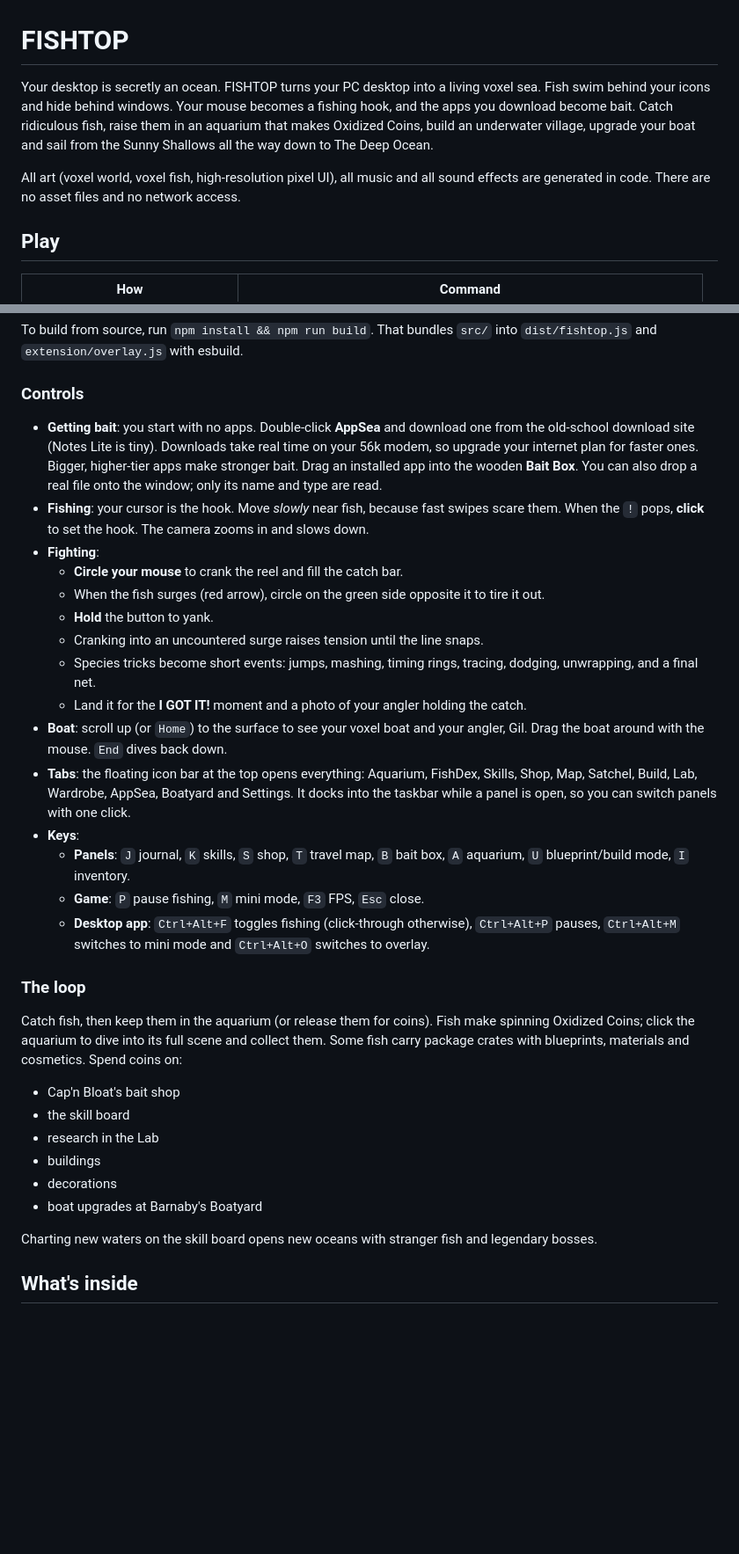
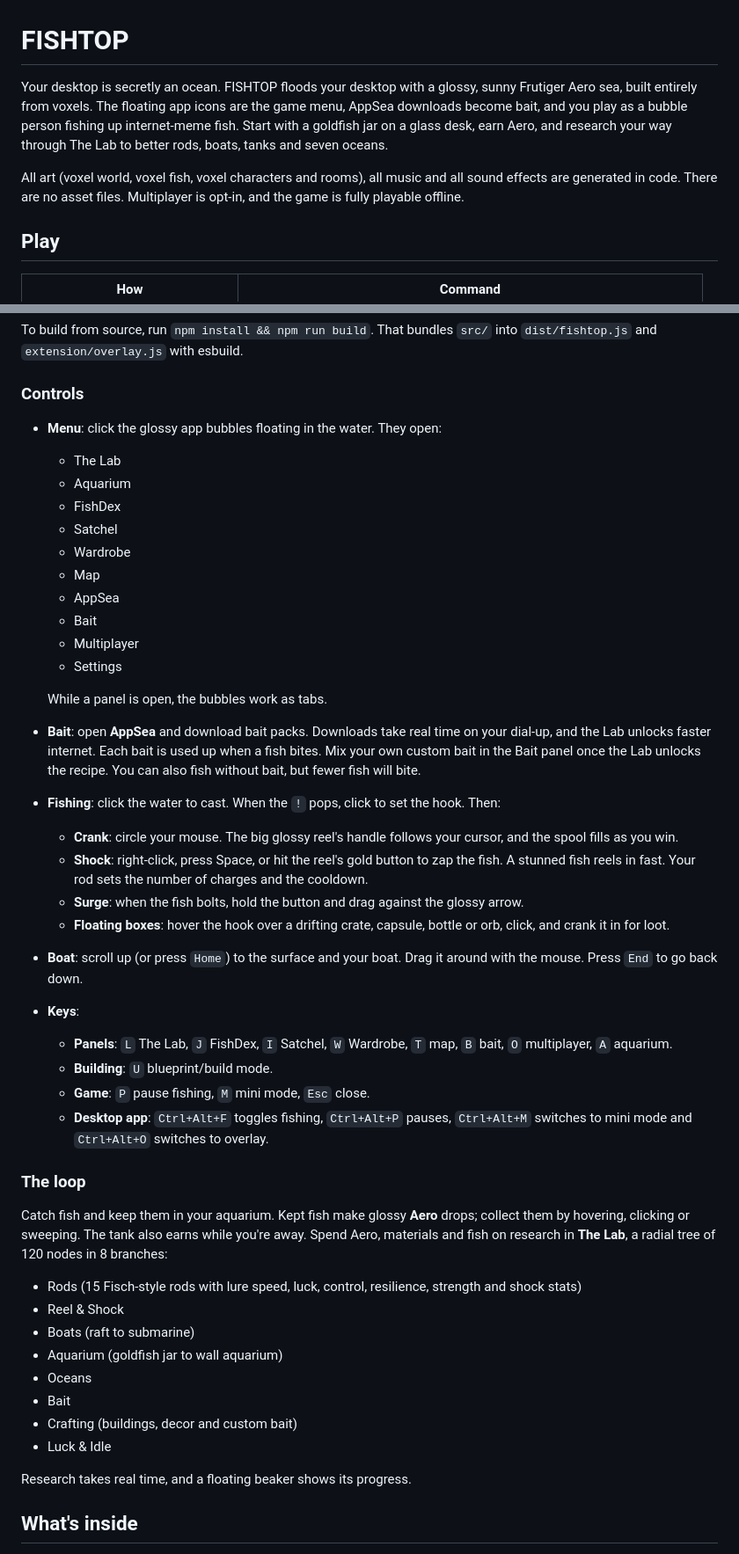
Before and after one commit to PukkingDragon123/upgraded-guacamole, a Markdown page: README.md, 2 parts joined by grey strips. Shown at 88% size. Rendered like a GitHub page; blank space fills up the shorter version.

Commit message:
README for the Frutiger Aero overhaul
Co-Authored-By: Claude Opus 5.5 <noreply@anthropic.com>
Claude-Session: https://claude.ai/code/session_01N97LkuAkgGUNcXw8waKkSz

```diff
--- a/README.md
+++ b/README.md
@@ -1,13 +1,12 @@
 # FISHTOP
 
-Your desktop is secretly an ocean. FISHTOP turns your PC desktop into a living voxel sea.
-Fish swim behind your icons and hide behind windows. Your mouse becomes a fishing hook, and the apps
-you download become bait. Catch ridiculous fish, raise them in an aquarium that makes Oxidized Coins,
-build an underwater village, upgrade your boat and sail from the Sunny Shallows all the way down to
-The Deep Ocean.
+Your desktop is secretly an ocean. FISHTOP floods your desktop with a glossy, sunny Frutiger Aero sea, built
+entirely from voxels. The floating app icons are the game menu, AppSea downloads become bait, and you play as a
+bubble person fishing up internet-meme fish. Start with a goldfish jar on a glass desk, earn Aero, and research
+your way through The Lab to better rods, boats, tanks and seven oceans.
 
-All art (voxel world, voxel fish, high-resolution pixel UI), all music and all sound effects are
-generated in code. There are no asset files and no network access.
+All art (voxel world, voxel fish, voxel characters and rooms), all music and all sound effects are generated in
+code. There are no asset files. Multiplayer is opt-in, and the game is fully playable offline.
 
 ## Play
 
@@ -22,47 +21,56 @@ and `extension/overlay.js` with esbuild.
 
 ### Controls
 
-- **Getting bait**: you start with no apps. Double-click **AppSea** and download one from the
-  old-school download site (Notes Lite is tiny). Downloads take real time on your 56k modem, so
-  upgrade your internet plan for faster ones. Bigger, higher-tier apps make stronger bait. Drag an
-  installed app into the wooden **Bait Box**. You can also drop a real file onto the window; only its
-  name and type are read.
-- **Fishing**: your cursor is the hook. Move *slowly* near fish, because fast swipes scare them.
-  When the `!` pops, **click** to set the hook. The camera zooms in and slows down.
-- **Fighting**:
-  - **Circle your mouse** to crank the reel and fill the catch bar.
-  - When the fish surges (red arrow), circle on the green side opposite it to tire it out.
-  - **Hold** the button to yank.
-  - Cranking into an uncountered surge raises tension until the line snaps.
-  - Species tricks become short events: jumps, mashing, timing rings, tracing, dodging,
-    unwrapping, and a final net.
-  - Land it for the **I GOT IT!** moment and a photo of your angler holding the catch.
-- **Boat**: scroll up (or `Home`) to the surface to see your voxel boat and your angler, Gil. Drag
-  the boat around with the mouse. `End` dives back down.
-- **Tabs**: the floating icon bar at the top opens everything: Aquarium, FishDex, Skills, Shop,
-  Map, Satchel, Build, Lab, Wardrobe, AppSea, Boatyard and Settings. It docks into the taskbar while a
-  panel is open, so you can switch panels with one click.
+- **Menu**: click the glossy app bubbles floating in the water. They open:
+  - The Lab
+  - Aquarium
+  - FishDex
+  - Satchel
+  - Wardrobe
+  - Map
+  - AppSea
+  - Bait
+  - Multiplayer
+  - Settings
+
+  While a panel is open, the bubbles work as tabs.
+- **Bait**: open **AppSea** and download bait packs. Downloads take real time on your dial-up, and the Lab
+  unlocks faster internet. Each bait is used up when a fish bites. Mix your own custom bait in the Bait panel
+  once the Lab unlocks the recipe. You can also fish without bait, but fewer fish will bite.
+- **Fishing**: click the water to cast. When the `!` pops, click to set the hook. Then:
+  - **Crank**: circle your mouse. The big glossy reel's handle follows your cursor, and the spool fills
+    as you win.
+  - **Shock**: right-click, press Space, or hit the reel's gold button to zap the fish. A stunned fish
+    reels in fast. Your rod sets the number of charges and the cooldown.
+  - **Surge**: when the fish bolts, hold the button and drag against the glossy arrow.
+  - **Floating boxes**: hover the hook over a drifting crate, capsule, bottle or orb, click, and crank it in
+    for loot.
+- **Boat**: scroll up (or press `Home`) to the surface and your boat. Drag it around with the mouse. Press `End` to go
+  back down.
 - **Keys**:
-  - **Panels**: `J` journal, `K` skills, `S` shop, `T` travel map, `B` bait box, `A` aquarium,
-    `U` blueprint/build mode, `I` inventory.
-  - **Game**: `P` pause fishing, `M` mini mode, `F3` FPS, `Esc` close.
-  - **Desktop app**: `Ctrl+Alt+F` toggles fishing (click-through otherwise), `Ctrl+Alt+P` pauses,
-    `Ctrl+Alt+M` switches to mini mode and `Ctrl+Alt+O` switches to overlay.
+  - **Panels**: `L` The Lab, `J` FishDex, `I` Satchel, `W` Wardrobe, `T` map, `B` bait, `O` multiplayer,
+    `A` aquarium.
+  - **Building**: `U` blueprint/build mode.
+  - **Game**: `P` pause fishing, `M` mini mode, `Esc` close.
+  - **Desktop app**: `Ctrl+Alt+F` toggles fishing, `Ctrl+Alt+P` pauses, `Ctrl+Alt+M` switches to mini mode and
+    `Ctrl+Alt+O` switches to overlay.
 
 ### The loop
 
-Catch fish, then keep them in the aquarium (or release them for coins). Fish make spinning Oxidized
-Coins; click the aquarium to dive into its full scene and collect them. Some fish carry package
-crates with blueprints, materials and cosmetics. Spend coins on:
+Catch fish and keep them in your aquarium. Kept fish make glossy **Aero** drops; collect them by hovering,
+clicking or sweeping. The tank also earns while you're away. Spend Aero, materials and fish on research in
+**The Lab**, a radial tree of 120 nodes in 8 branches:
 
-- Cap'n Bloat's bait shop
-- the skill board
-- research in the Lab
-- buildings
-- decorations
-- boat upgrades at Barnaby's Boatyard
+- Rods (15 Fisch-style rods with lure speed, luck, control, resilience, strength and shock stats)
+- Reel & Shock
+- Boats (raft to submarine)
+- Aquarium (goldfish jar to wall aquarium)
+- Oceans
+- Bait
+- Crafting (buildings, decor and custom bait)
+- Luck & Idle
 
-Charting new waters on the skill board opens new oceans with stranger fish and legendary bosses.
+Research takes real time, and a floating beaker shows its progress.
 
 ## What's inside
 
```
Also changed, not shown: other parts of README.md (+44 -33 lines).
